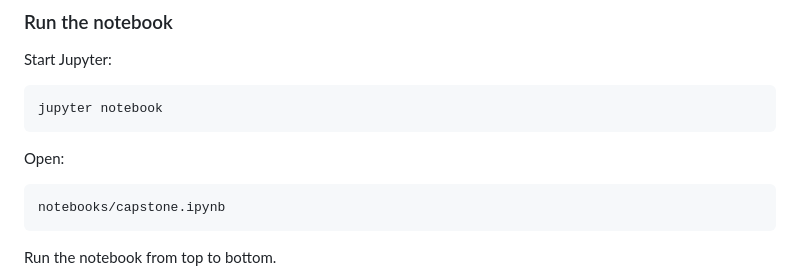
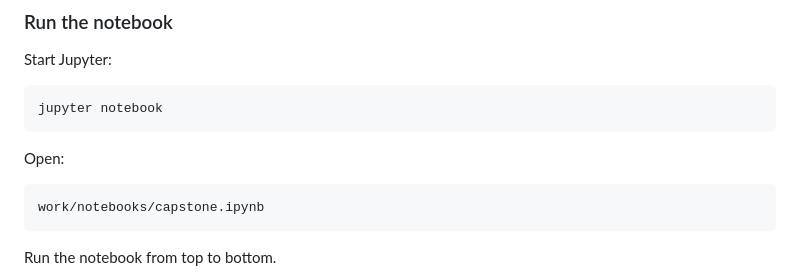
Before and after one commit to qurban-12/ML_internship_Qurban, a Markdown page: README.md, the part around the change. GitHub-like rendering.

Commit message:
Update notebook path in README

````diff
--- a/README.md
+++ b/README.md
@@ -205,7 +205,7 @@ jupyter notebook
 Open:
 
 ```text
-notebooks/capstone.ipynb
+work/notebooks/capstone.ipynb
 ```
 
 Run the notebook from top to bottom.
````
